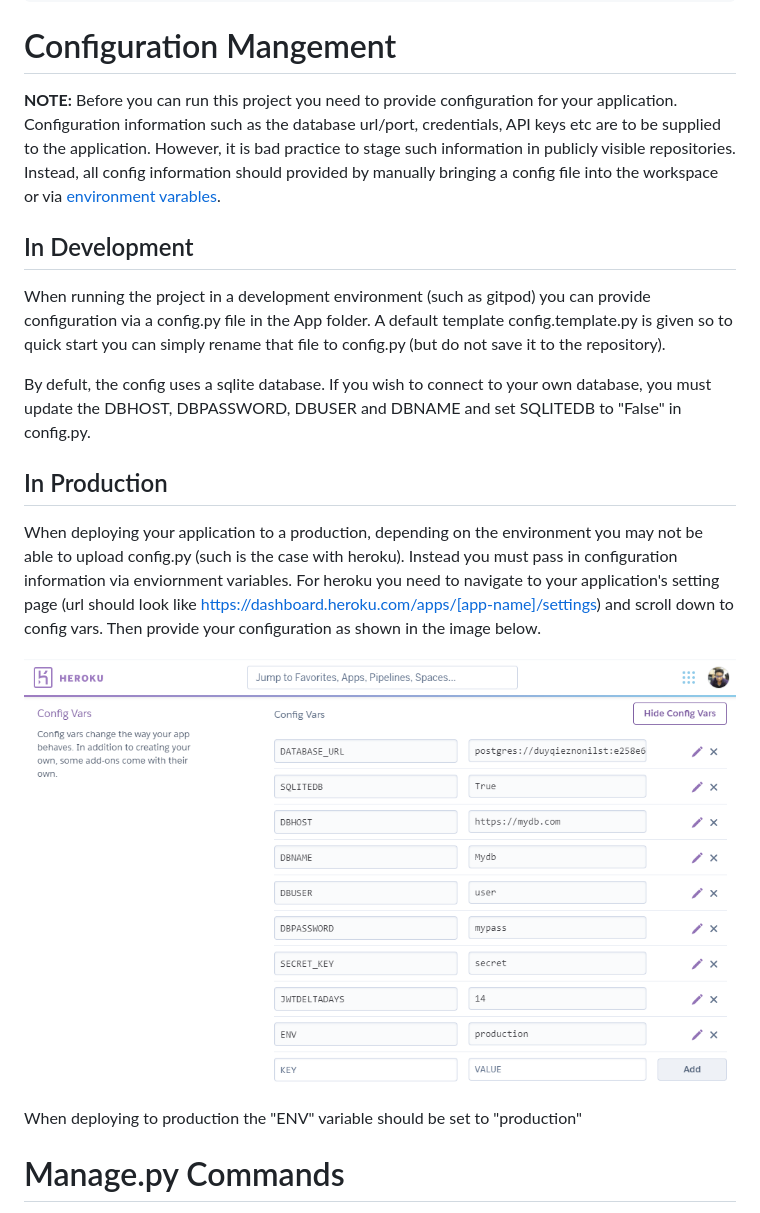
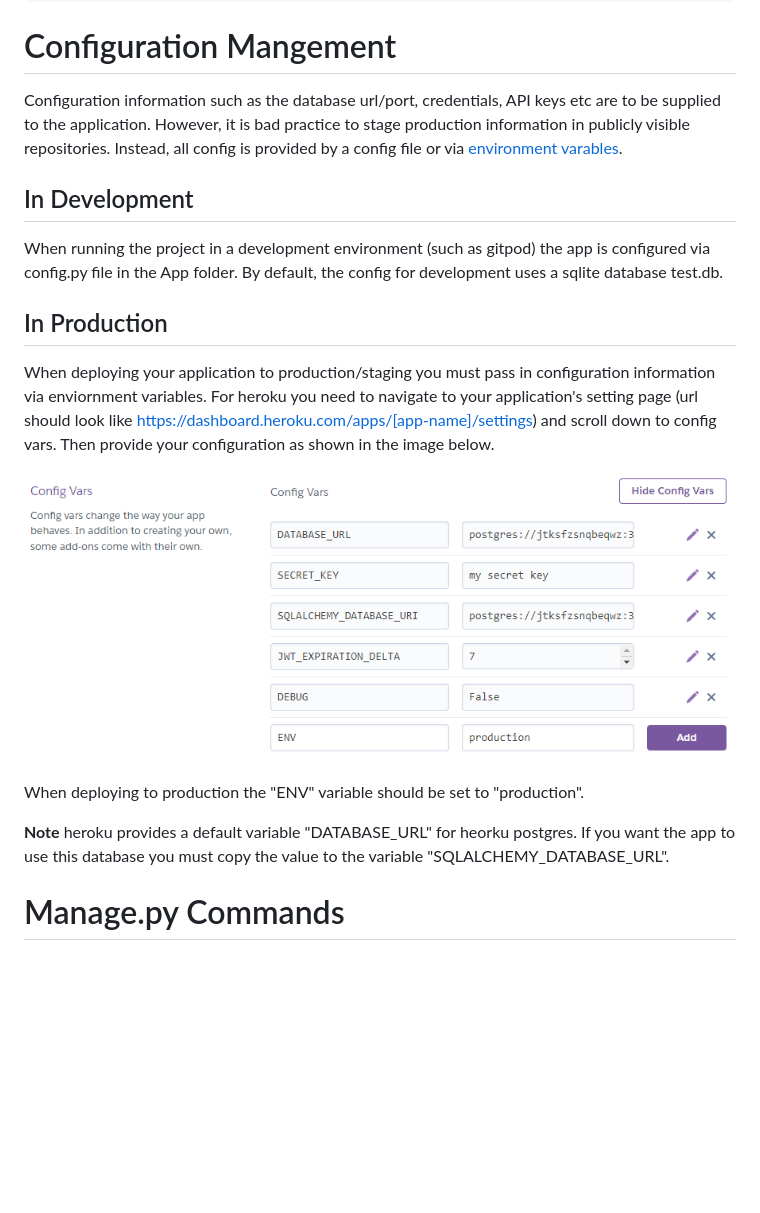
Before and after one commit to uwidcit/game-rental-backend, a Markdown page: readme.md, the part around the change printed below. Drawn GitHub-style; pictures changed too: images/fig1.png; blank space fills up the shorter version.

Commit message:
updated config

```diff
--- a/readme.md
+++ b/readme.md
@@ -16,27 +16,25 @@ $ pip3 install -r requirements.txt
 
 # Configuration Mangement
 
-**NOTE:** Before you can run this project you need to provide configuration for your application.
-Configuration information such as the database url/port, credentials, API keys etc are to be supplied to the application.
-However, it is bad practice to stage such information in publicly visible repositories.
-Instead, all config information should provided by manually bringing a config file into the workspace or via [environment varables](https://linuxize.com/post/how-to-set-and-list-environment-variables-in-linux/).
+
+Configuration information such as the database url/port, credentials, API keys etc are to be supplied to the application. However, it is bad practice to stage production information in publicly visible repositories.
+Instead, all config is provided by a config file or via [environment varables](https://linuxize.com/post/how-to-set-and-list-environment-variables-in-linux/).
 
 ## In Development
 
-When running the project in a development environment (such as gitpod) you can provide configuration via a config.py file in the App folder.
-A default template config.template.py is given so to quick start you can simply rename that file to config.py (but do not save it to the repository).
-
-By defult, the config uses a sqlite database. If you wish to connect to your own database, you must update the DBHOST, DBPASSWORD, DBUSER and DBNAME and set SQLITEDB to "False" in config.py.
+When running the project in a development environment (such as gitpod) the app is configured via config.py file in the App folder. By default, the config for development uses a sqlite database test.db.
 
 ## In Production
 
-When deploying your application to a production, depending on the environment you may not be able to upload config.py (such is the case with heroku). Instead you must pass
+When deploying your application to production/staging you must pass
 in configuration information via enviornment variables. For heroku you need to navigate to your application's setting page (url should look like https://dashboard.heroku.com/apps/[app-name]/settings) and scroll down to config vars.
 Then provide your configuration as shown in the image below.
 
 ![heroku screenshot](images/fig1.png)
 
-When deploying to production the "ENV" variable should be set to "production"
+When deploying to production the "ENV" variable should be set to "production".
+
+**Note** heroku provides a default variable "DATABASE_URL" for heorku postgres. If you want the app to use this database you must copy the value to the variable "SQLALCHEMY_DATABASE_URL".
 
 # Manage.py Commands
 
```
Also changed, not shown: other parts of readme.md (+1 -1 lines), 5 other files.
